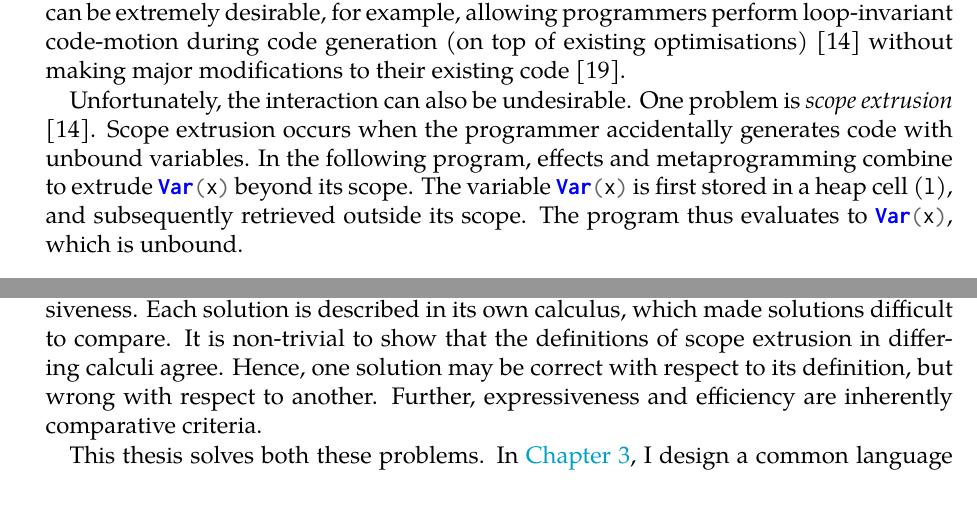
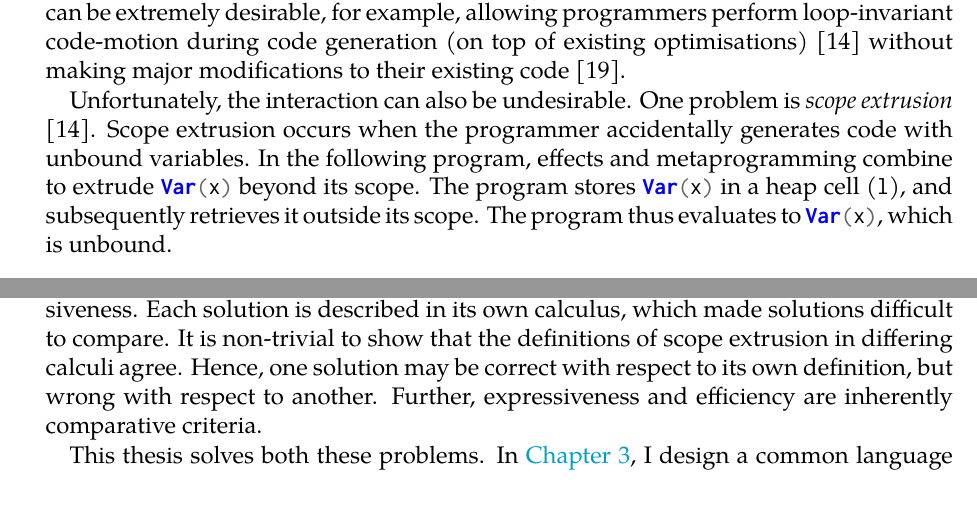
Before and after one commit to michaelleejl/scope-extrusion, a LaTeX thesis (main.tex, which reads Chapters/Introduction/introduction.tex): two parts of page 6 of 70, joined at a grey line, cut so that both start at the same text. The pictures show the PDF file main.pdf that the author committed with the source.

Commit message:
make agency clearer

```diff
--- a/Chapters/Introduction/introduction.tex
+++ b/Chapters/Introduction/introduction.tex
@@ -52,7 +52,7 @@ Effect handlers are a powerful language construct that can simulate many other l
 
 Metaprogramming is known to interact unexpectedly with effects. This interaction can be extremely desirable, for example, allowing programmers perform loop-invariant code-motion during code generation (on top of existing optimisations) \citep{kiselyov-14} without making major modifications to their existing code \citep{lawall-94}.
 
-Unfortunately, the interaction can also be undesirable. One problem is \textit{scope extrusion} \citep{kiselyov-14}. Scope extrusion occurs when the programmer accidentally generates code with unbound variables. In the following program, effects and metaprogramming combine to extrude \mintinline{ocaml}{Var(x)} beyond its scope. The variable \mintinline{ocaml}{Var(x)} is first stored in a heap cell (\mintinline{ocaml}{l}), and subsequently retrieved outside its scope. The program thus evaluates to \mintinline{ocaml}{Var(x)}, which is unbound.
+Unfortunately, the interaction can also be undesirable. One problem is \textit{scope extrusion} \citep{kiselyov-14}. Scope extrusion occurs when the programmer accidentally generates code with unbound variables. In the following program, effects and metaprogramming combine to extrude \mintinline{ocaml}{Var(x)} beyond its scope. The program stores \mintinline{ocaml}{Var(x)} in a heap cell (\mintinline{ocaml}{l}), and subsequently retrieves it outside its scope. The program thus evaluates to \mintinline{ocaml}{Var(x)}, which is unbound.
 
 \begin{ocaml}
 let l: int expr ref = new(Int(1)) in
@@ -64,7 +64,7 @@ The problem of scope extrusion has been widely studied, resulting in multitudino
 
 First, I am not studying scope extrusion in a vacuum, but rather am working towards a concrete objective. The MacoCaml \citep{xie-2022} project aims to extend the \texttt{OCaml} programming language, which has effect handlers, with compile-time metaprogramming. However, until now, the MacoCaml project has had no clear policy on how metaprogramming and effects should interact. In this setting, the options become more limited. Type-based approaches require unfeasible modification of the \texttt{OCaml} type-checker, and tend to limit expressiveness, disallowing a wide range of programs that do not lead to scope extrusion. Dynamic solutions are inefficient, reporting scope extrusion long after the error occurs, or unpredictable, allowing some programs, but disallowing morally equivalent programs. Further, many of the dynamic solutions have not been proved correct.
 
-Second, and more importantly, I lacked a way to evaluate solutions fairly and holistically. Our evaluation criterion is three-pronged: correctness, efficiency, and expressiveness. Each solution is described in its own calculus, which made solutions difficult to compare. It is non-trivial to show that the definitions of scope extrusion in differing calculi agree. Hence, one solution may be correct with respect to its definition, but wrong with respect to another. Further, expressiveness and efficiency are inherently comparative criteria.
+Second, and more importantly, I lacked a way to evaluate solutions fairly and holistically. Our evaluation criterion is three-pronged: correctness, efficiency, and expressiveness. Each solution is described in its own calculus, which made solutions difficult to compare. It is non-trivial to show that the definitions of scope extrusion in differing calculi agree. Hence, one solution may be correct with respect to its own definition, but wrong with respect to another. Further, expressiveness and efficiency are inherently comparative criteria.
 
 This thesis solves both these problems. In \Cref{chapter:calculus}, I design a common language for encoding and evaluating different solutions. In \Cref{chapter:scope-extrusion}, I use the designed language to formally describe and evaluate various checks. This process led to a novel Best-Effort dynamic check (\Cref{section:best-effort-check}), which I will argue occupies a ``goldilocks'' zone, and should be adopted by MacoCaml.
 
```
Also changed, not shown: main.pdf, Chapters/Introduction/introduction.tex (2 more changed lines), 2 other files.
